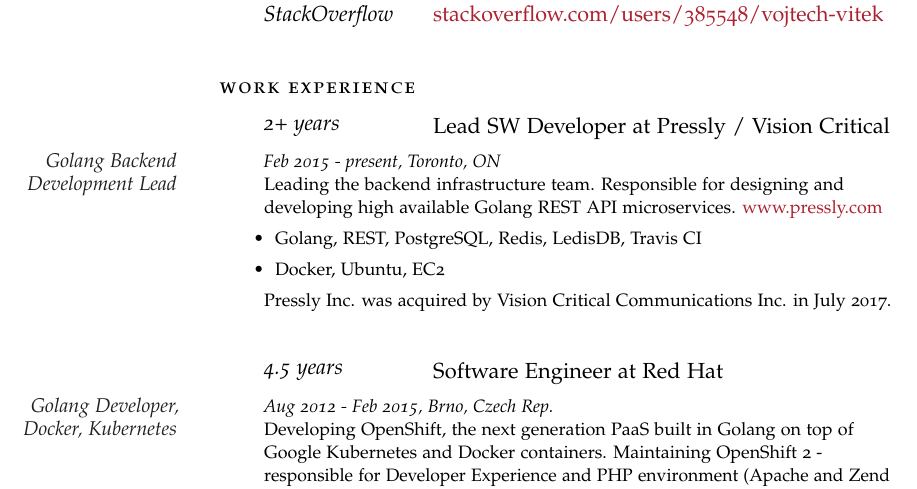
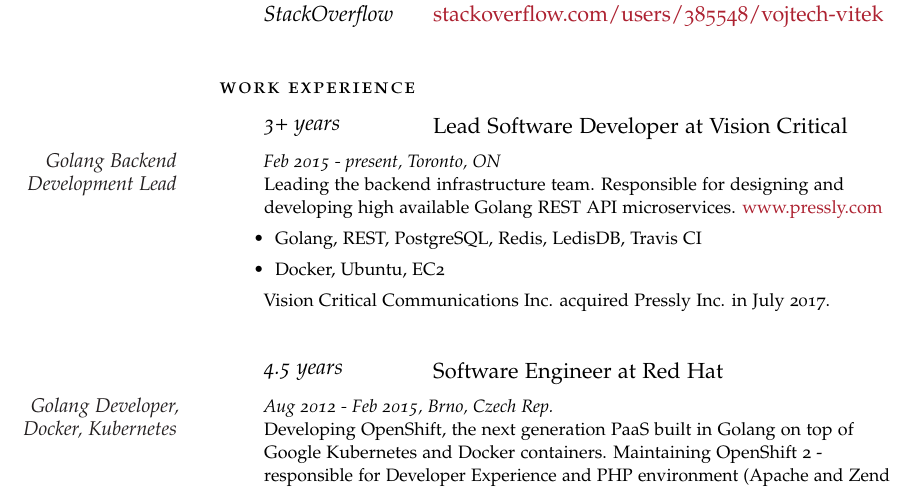
Before and after one commit to VojtechVitek/CV, a LaTeX CV (CV_Vojtech_Vitek_EN.tex): part of page 1 of 2, cut so that both start at the same text. Compiled offline with pdfLaTeX.

Commit message:
Update & re-render

```diff
--- a/CV_Vojtech_Vitek_EN.tex
+++ b/CV_Vojtech_Vitek_EN.tex
@@ -62,14 +62,14 @@
 \noindent\spacedlowsmallcaps{Work Experience}
 \vspace{0.5em}
 
-\NewWorkExperience{2+ years}{Lead SW Developer at Pressly / Vision Critical}
+\NewWorkExperience{3+ years}{Lead Software Developer at Vision Critical}
 
 \Description{\MarginDate{Golang Backend Development Lead}\textit{Feb 2015 - present, Toronto, ON}\newline Leading the backend infrastructure team. Responsible for designing and developing high available Golang REST API microservices. \href{http://www.pressly.com}{www.pressly.com}
 \begin{itemize}
   \item Golang, REST, PostgreSQL, Redis, LedisDB, Travis CI
   \item Docker, Ubuntu, EC2
 \end{itemize}
-Pressly Inc. was acquired by Vision Critical Communications Inc. in July 2017.
+Vision Critical Communications Inc. acquired Pressly Inc. in July 2017.
 }
 
 \Sep
```
Also changed, not shown: CV_Vojtech_Vitek_EN.pdf.
